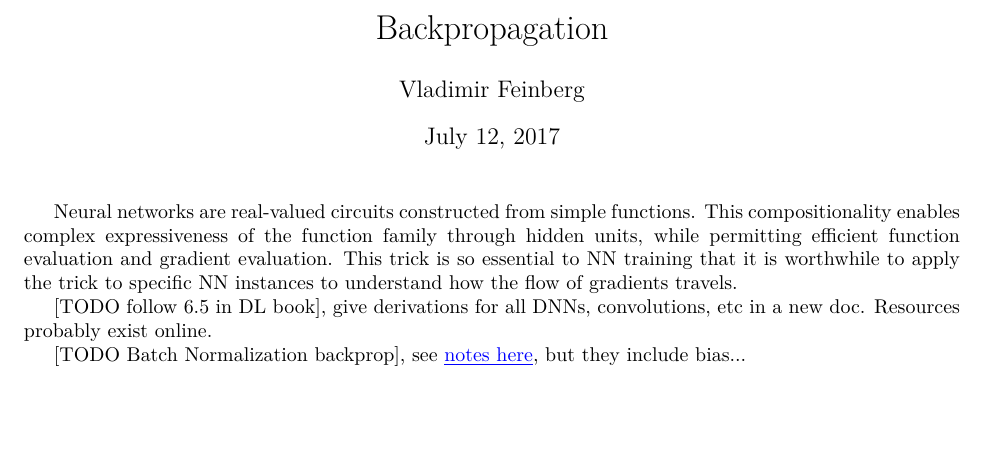
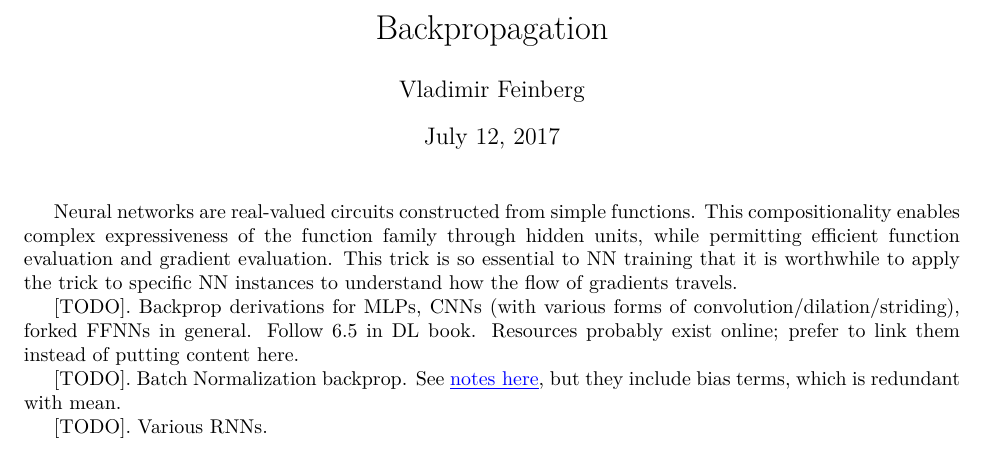
Before and after one commit to vlad17/ml-notes, a LaTeX document (deep-learning/backprop.tex): part of the page, cut so that both start at the same text, the shorter picture padded with empty space. Compiled offline with pdfLaTeX.

Commit message:
Added backprop derivation TODOs

```diff
--- a/deep-learning/backprop.tex
+++ b/deep-learning/backprop.tex
@@ -11,8 +11,10 @@
 
 Neural networks are real-valued circuits constructed from simple functions. This compositionality enables complex expressiveness of the function family through hidden units, while permitting efficient function evaluation and gradient evaluation. This trick is so essential to NN training that it is worthwhile to apply the trick to specific NN instances to understand how the flow of gradients travels.
 
-[TODO follow 6.5 in DL book], give derivations for all DNNs, convolutions, etc in a new doc. Resources probably exist online.
+[TODO]. Backprop derivations for MLPs, CNNs (with various forms of convolution/dilation/striding), forked FFNNs in general. Follow 6.5 in DL book. Resources probably exist online; prefer to link them instead of putting content here.
 
-[TODO Batch Normalization backprop], see \nurl{http://cthorey.github.io/backpropagation/}{notes here}, but they include bias...
+[TODO]. Batch Normalization backprop. See \nurl{http://cthorey.github.io/backpropagation/}{notes here}, but they include bias terms, which is redundant with mean.
+
+[TODO]. Various RNNs.
 
 \end{document}
```
Also changed, not shown: deep-learning/backprop.pdf.
